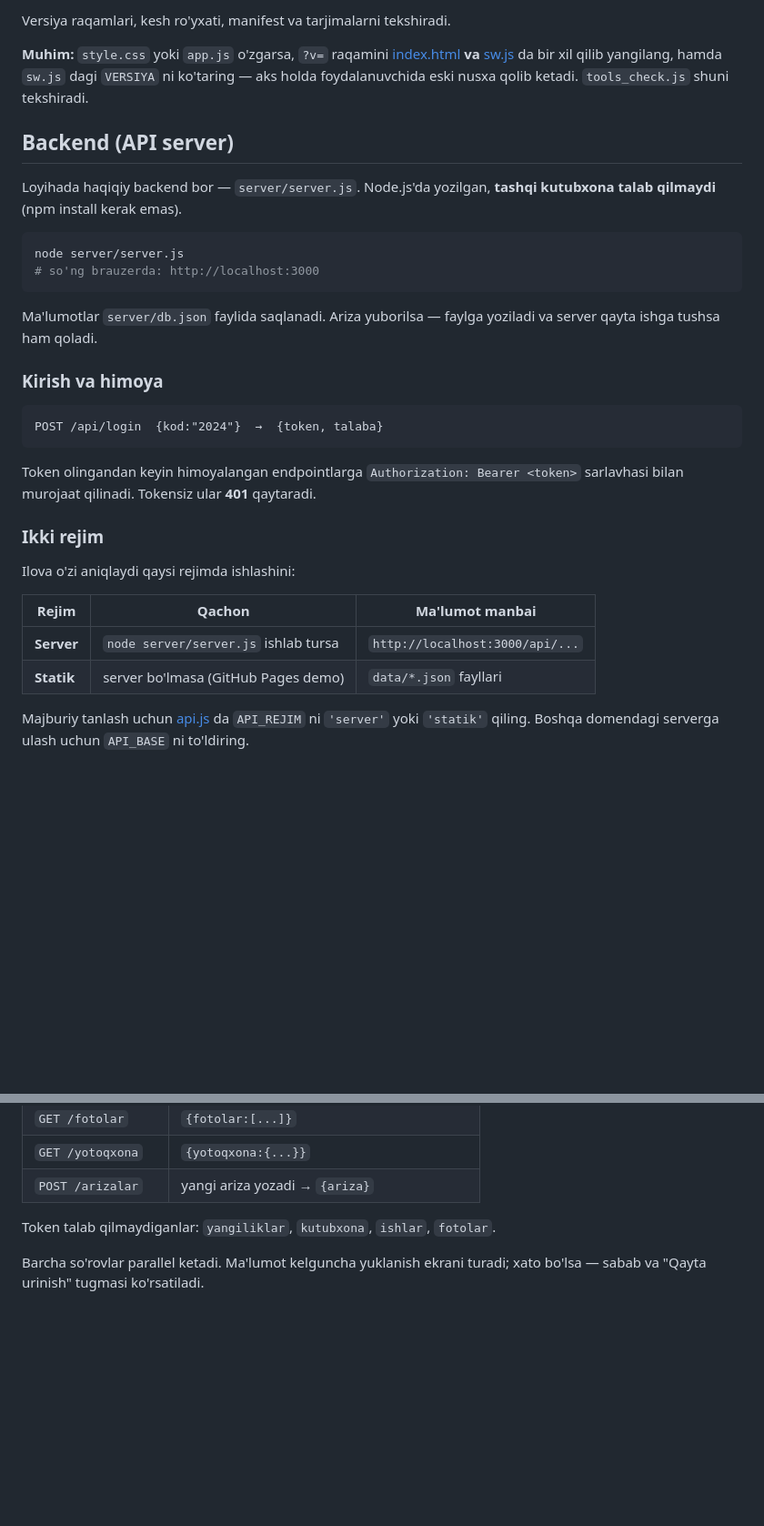
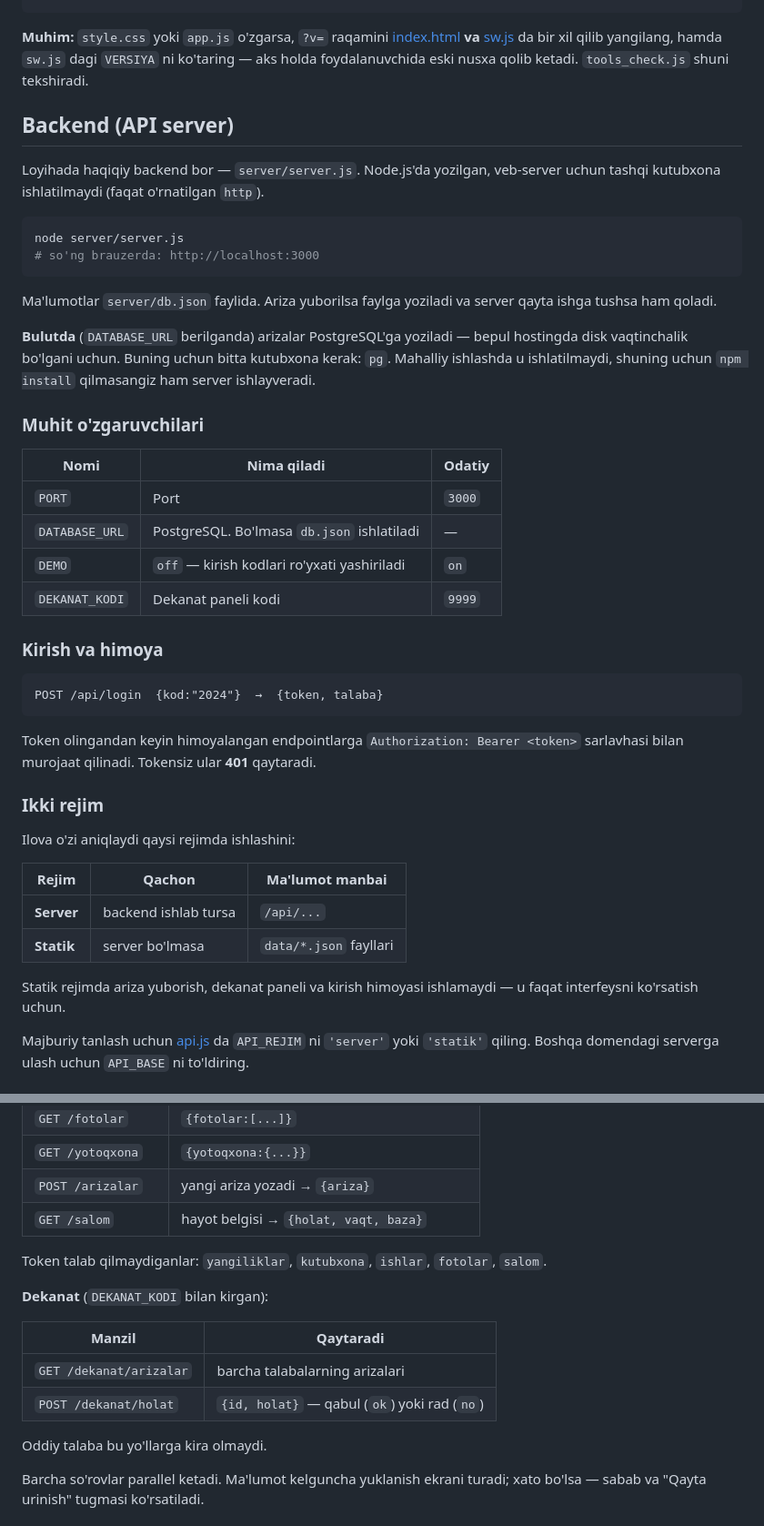
Before and after one commit to lazizjondusmurodov-create/mystudent, a Markdown page: README.md, 2 parts joined by grey strips. Shown at 91% size. GitHub-like rendering; blank space fills up the shorter version.

````diff
--- a/README.md
+++ b/README.md
@@ -83,6 +125,4 @@ node tools_check.js
 ```
-
-Versiya raqamlari, kesh ro'yxati, manifest va tarjimalarni tekshiradi.
 
 **Muhim:** `style.css` yoki `app.js` o'zgarsa, `?v=` raqamini
 [index.html](index.html) **va** [sw.js](sw.js) da bir xil qilib yangilang,
@@ -92,15 +132,29 @@ eski nusxa qolib ketadi. `tools_check.js` shuni tekshiradi.
 ## Backend (API server)
 
 Loyihada haqiqiy backend bor — `server/server.js`. Node.js'da yozilgan,
-**tashqi kutubxona talab qilmaydi** (npm install kerak emas).
+veb-server uchun tashqi kutubxona ishlatilmaydi (faqat o'rnatilgan `http`).
 
 ```bash
 node server/server.js
 # so'ng brauzerda: http://localhost:3000
 ```
 
-Ma'lumotlar `server/db.json` faylida saqlanadi. Ariza yuborilsa —
-faylga yoziladi va server qayta ishga tushsa ham qoladi.
+Ma'lumotlar `server/db.json` faylida. Ariza yuborilsa faylga yoziladi va
+server qayta ishga tushsa ham qoladi.
+
+**Bulutda** (`DATABASE_URL` berilganda) arizalar PostgreSQL'ga yoziladi —
+bepul hostingda disk vaqtinchalik bo'lgani uchun. Buning uchun bitta
+kutubxona kerak: `pg`. Mahalliy ishlashda u ishlatilmaydi, shuning uchun
+`npm install` qilmasangiz ham server ishlayveradi.
+
+### Muhit o'zgaruvchilari
+
+| Nomi | Nima qiladi | Odatiy |
+|---|---|---|
+| `PORT` | Port | `3000` |
+| `DATABASE_URL` | PostgreSQL. Bo'lmasa `db.json` ishlatiladi | — |
+| `DEMO` | `off` — kirish kodlari ro'yxati yashiriladi | `on` |
+| `DEKANAT_KODI` | Dekanat paneli kodi | `9999` |
 
 ### Kirish va himoya
 
@@ -117,8 +171,11 @@ Ilova o'zi aniqlaydi qaysi rejimda ishlashini:
 
 | Rejim | Qachon | Ma'lumot manbai |
 |---|---|---|
-| **Server** | `node server/server.js` ishlab tursa | `http://localhost:3000/api/...` |
-| **Statik** | server bo'lmasa (GitHub Pages demo) | `data/*.json` fayllari |
+| **Server** | backend ishlab tursa | `/api/...` |
+| **Statik** | server bo'lmasa | `data/*.json` fayllari |
+
+Statik rejimda ariza yuborish, dekanat paneli va kirish himoyasi
+ishlamaydi — u faqat interfeysni ko'rsatish uchun.
 
 Majburiy tanlash uchun [api.js](api.js) da `API_REJIM` ni `'server'`
 yoki `'statik'` qiling. Boshqa domendagi serverga ulash uchun `API_BASE`
@@ -140,8 +197,19 @@ ni to'ldiring.
 | `GET /fotolar` | `{fotolar:[...]}` |
 | `GET /yotoqxona` | `{yotoqxona:{...}}` |
 | `POST /arizalar` | yangi ariza yozadi → `{ariza}` |
+| `GET /salom` | hayot belgisi → `{holat, vaqt, baza}` |
 
-Token talab qilmaydiganlar: `yangiliklar`, `kutubxona`, `ishlar`, `fotolar`.
+Token talab qilmaydiganlar: `yangiliklar`, `kutubxona`, `ishlar`,
+`fotolar`, `salom`.
+
+**Dekanat** (`DEKANAT_KODI` bilan kirgan):
+
+| Manzil | Qaytaradi |
+|---|---|
+| `GET /dekanat/arizalar` | barcha talabalarning arizalari |
+| `POST /dekanat/holat` | `{id, holat}` — qabul (`ok`) yoki rad (`no`) |
+
+Oddiy talaba bu yo'llarga kira olmaydi.
 
 Barcha so'rovlar parallel ketadi. Ma'lumot kelguncha yuklanish ekrani
 turadi; xato bo'lsa — sabab va "Qayta urinish" tugmasi ko'rsatiladi.
````
Also changed, not shown: other parts of README.md (+54 -12 lines), docs/home.png, docs/imtihon.png, docs/jadval.png.
